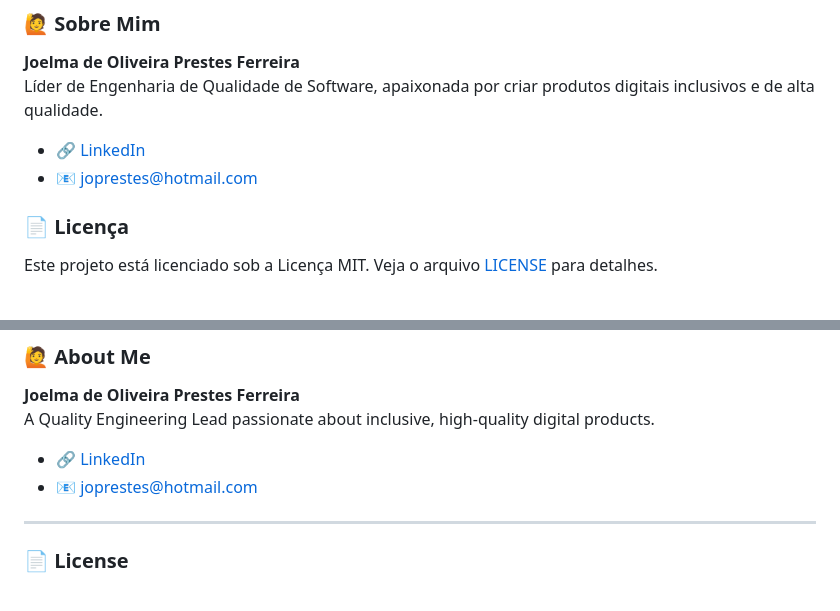
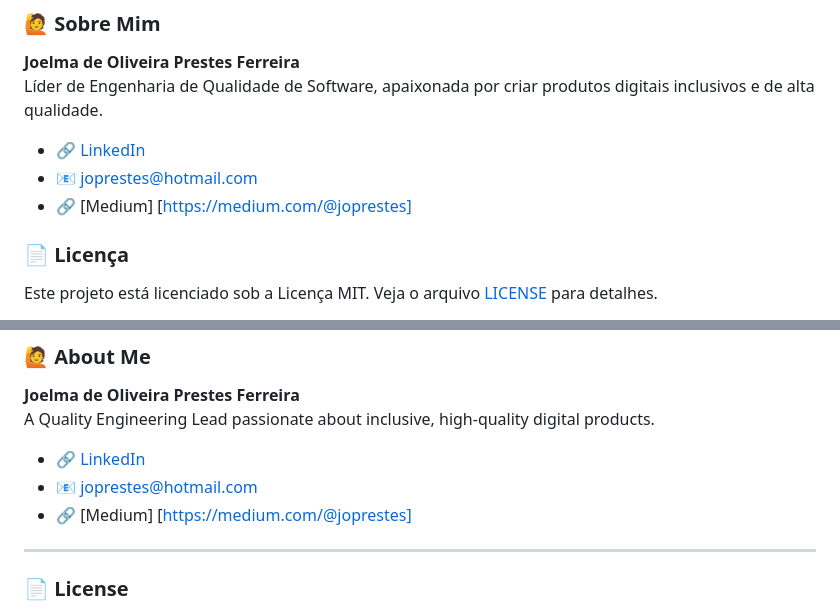
Before and after one commit to joprestes/portfolio, a Markdown page: README .md, 2 parts joined by grey strips. GitHub-like rendering.

```diff
--- a/README .md
+++ b/README .md
@@ -81,6 +81,7 @@ Líder de Engenharia de Qualidade de Software, apaixonada por criar produtos dig
 
 * 🔗 [LinkedIn](https://www.linkedin.com/in/joprestes84/)
 * 📧 joprestes@hotmail.com
+* 🔗 [Medium] [https://medium.com/@joprestes]
 
 ### 📄 Licença
 
@@ -154,6 +155,7 @@ A Quality Engineering Lead passionate about inclusive, high-quality digital prod
 
 * 🔗 [LinkedIn](https://www.linkedin.com/in/joprestes84/)
 * 📧 joprestes@hotmail.com
+* 🔗 [Medium] [https://medium.com/@joprestes]
 
 ---
 ### 📄 License
```
